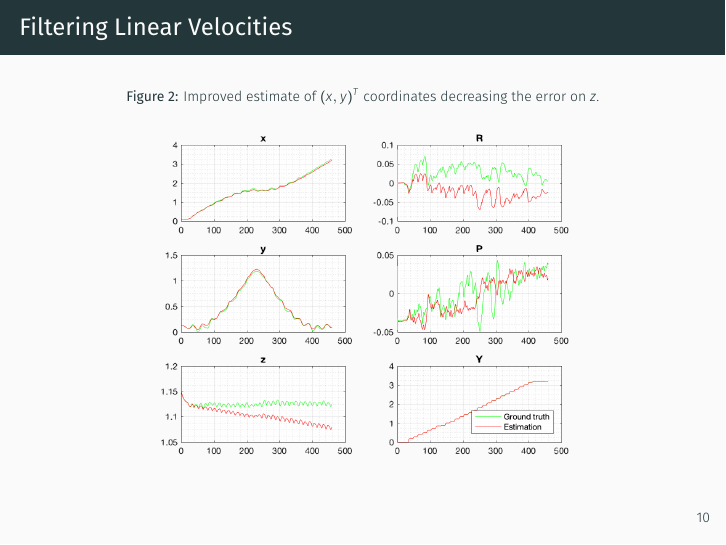
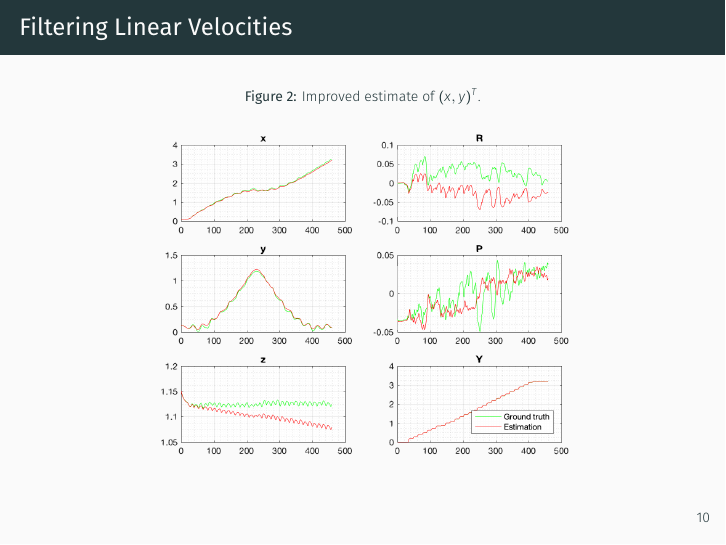
Before and after one commit to micco00x/RoboticsPresentation, LaTeX slides (presentation.tex): page 11 of 36. The pictures show the PDF file presentation.pdf that the author committed with the source.

Commit message:
Updated caption in figure

```diff
--- a/presentation.tex
+++ b/presentation.tex
@@ -250,7 +250,7 @@
 
     \begin{frame}[fragile]{Filtering Linear Velocities}
         \begin{figure}
-        \caption{Improved estimate of $(x, y)^{T}$ coordinates decreasing the error on $z$.}
+        \caption{Improved estimate of $(x, y)^{T}$.}
         \vspace{-0.3cm}
         \includegraphics[width=0.8\textwidth]{images/accelerometer_prev_linearvelocity.png}
     \end{figure}
```
Also changed, not shown: presentation.pdf.
